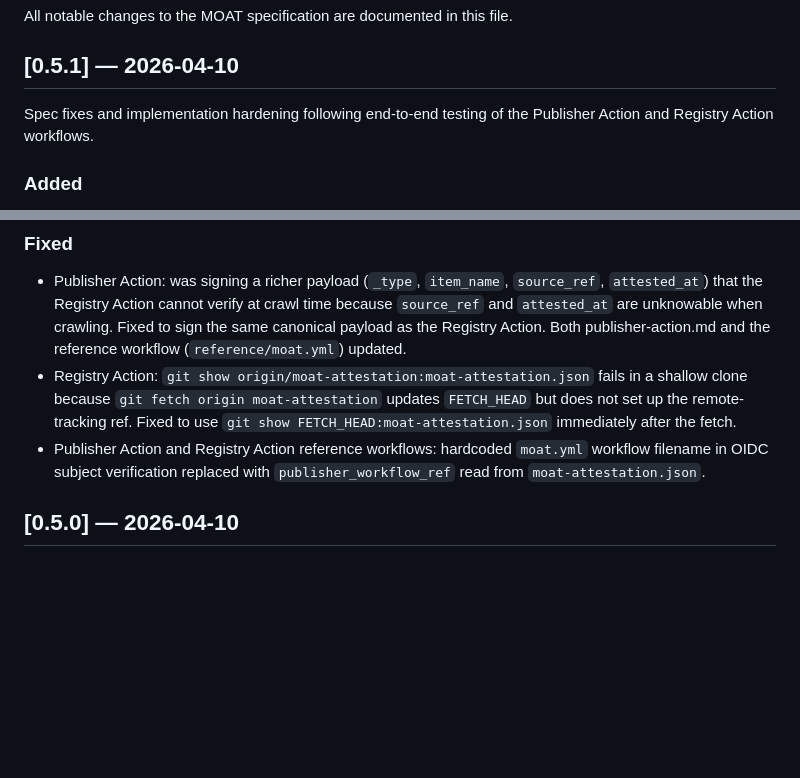
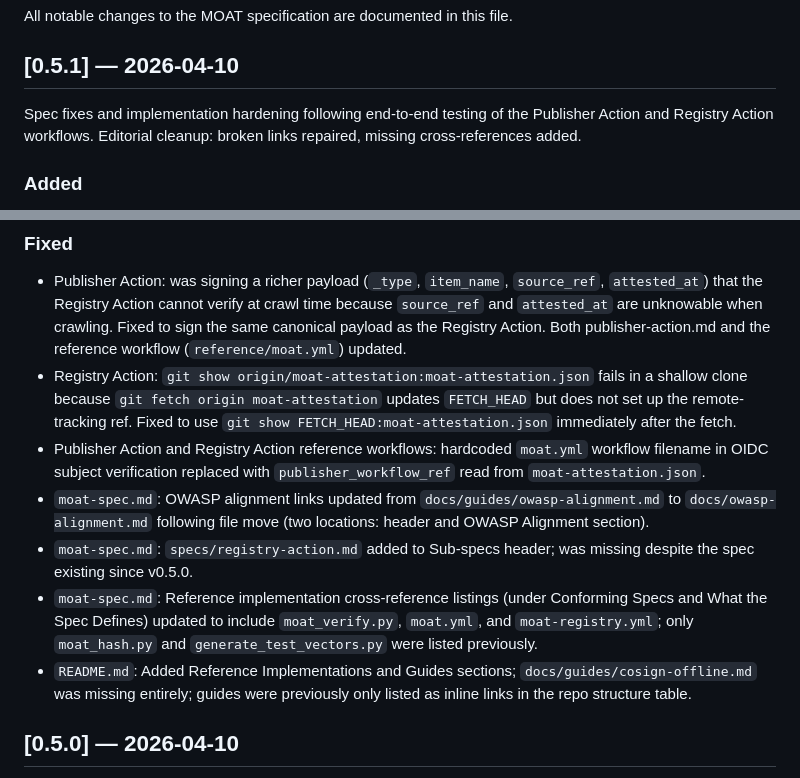
Before and after one commit to OpenScribbler/moat, a Markdown page: CHANGELOG.md, 2 parts joined by grey strips. GitHub-like rendering; blank space fills up the shorter version.

Commit message:
spec: release v0.5.1
Co-Authored-By: Claude Sonnet 4.6 <noreply@anthropic.com>

```diff
--- a/CHANGELOG.md
+++ b/CHANGELOG.md
@@ -4,7 +4,7 @@ All notable changes to the MOAT specification are documented in this file.
 
 ## [0.5.1] — 2026-04-10
 
-Spec fixes and implementation hardening following end-to-end testing of the Publisher Action and Registry Action workflows.
+Spec fixes and implementation hardening following end-to-end testing of the Publisher Action and Registry Action workflows. Editorial cleanup: broken links repaired, missing cross-references added.
 
 ### Added
 
@@ -18,6 +18,10 @@ Spec fixes and implementation hardening following end-to-end testing of the Publ
 - Publisher Action: was signing a richer payload (`_type`, `item_name`, `source_ref`, `attested_at`) that the Registry Action cannot verify at crawl time because `source_ref` and `attested_at` are unknowable when crawling. Fixed to sign the same canonical payload as the Registry Action. Both publisher-action.md and the reference workflow (`reference/moat.yml`) updated.
 - Registry Action: `git show origin/moat-attestation:moat-attestation.json` fails in a shallow clone because `git fetch origin moat-attestation` updates `FETCH_HEAD` but does not set up the remote-tracking ref. Fixed to use `git show FETCH_HEAD:moat-attestation.json` immediately after the fetch.
 - Publisher Action and Registry Action reference workflows: hardcoded `moat.yml` workflow filename in OIDC subject verification replaced with `publisher_workflow_ref` read from `moat-attestation.json`.
+- `moat-spec.md`: OWASP alignment links updated from `docs/guides/owasp-alignment.md` to `docs/owasp-alignment.md` following file move (two locations: header and OWASP Alignment section).
+- `moat-spec.md`: `specs/registry-action.md` added to Sub-specs header; was missing despite the spec existing since v0.5.0.
+- `moat-spec.md`: Reference implementation cross-reference listings (under Conforming Specs and What the Spec Defines) updated to include `moat_verify.py`, `moat.yml`, and `moat-registry.yml`; only `moat_hash.py` and `generate_test_vectors.py` were listed previously.
+- `README.md`: Added Reference Implementations and Guides sections; `docs/guides/cosign-offline.md` was missing entirely; guides were previously only listed as inline links in the repo structure table.
 
 ## [0.5.0] — 2026-04-10
 
```
Also changed, not shown: moat-spec.md (+1 -1 lines).
